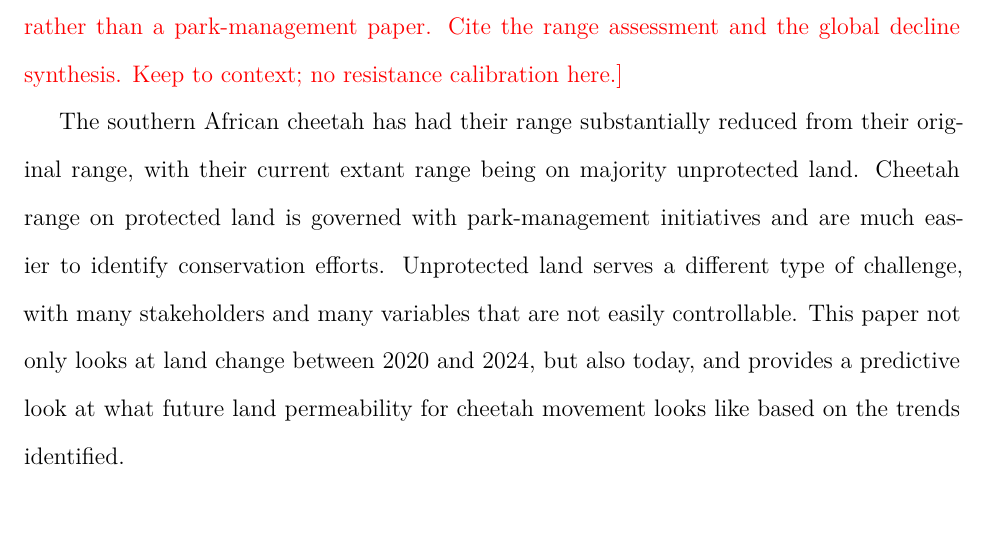
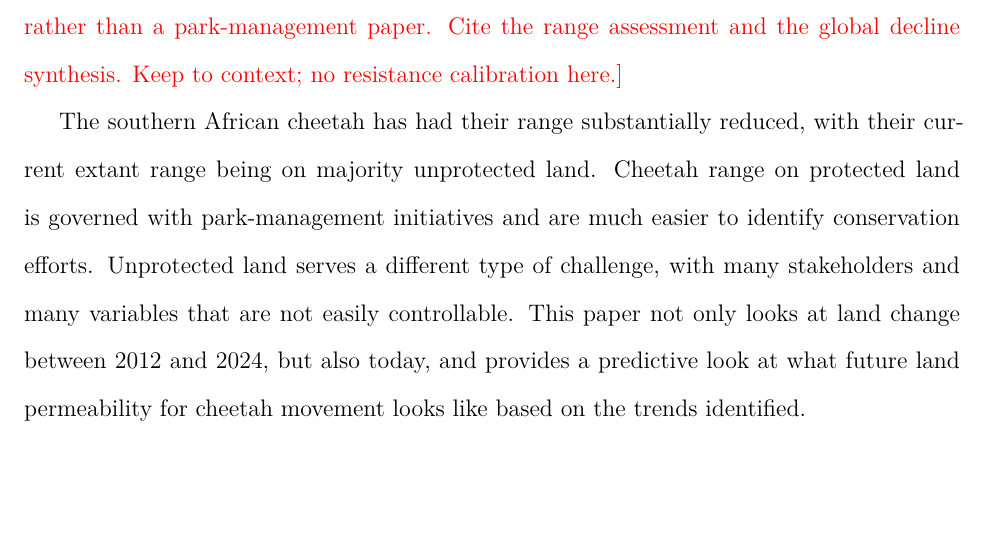
Before and after one commit to liamcrettol/cheetah-connectivity, a LaTeX document (tex/main.tex, which reads tex/sections/01_introduction.tex): part of page 5 of 17, cut so that both start at the same text, the shorter picture padded with empty space. Compiled offline with pdfLaTeX.

Commit message:
Worked on edits for some of the notes

```diff
--- a/tex/sections/01_introduction.tex
+++ b/tex/sections/01_introduction.tex
@@ -39,11 +35,9 @@ cheetahs persist on unprotected land is the whole reason a connectivity paper is
 conservation paper rather than a park-management paper. Cite the range assessment
 and the global decline synthesis. Keep to context; no resistance calibration here.}
 
-The southern African cheetah has had their range substantially reduced from their original range, with their current extant range being on majority unprotected land. Cheetah range on protected land is governed with park-management initiatives and are much easier to identify conservation efforts. Unprotected land serves a different type of challenge, with many stakeholders and many variables that are not easily controllable. This paper not only looks at land change between 2020 and 2024, but also today, and provides a predictive look at what future land permeability for cheetah movement looks like based on the trends identified.
+The southern African cheetah has had their range substantially reduced, with their current extant range being on majority unprotected land. Cheetah range on protected land is governed with park-management initiatives and are much easier to identify conservation efforts. Unprotected land serves a different type of challenge, with many stakeholders and many variables that are not easily controllable. This paper not only looks at land change between 2012 and 2024, but also today, and provides a predictive look at what future land permeability for cheetah movement looks like based on the trends identified.
 
 % --- notes on the paragraph above ---
-% [a] "reduced from their original range" : repeats "range", and "original"
-%     is undated. Original when?
 % [b] "current extant range" : prohibited phrase, and redundant. See
 %     abstract R3.
 % [c] BROKEN SENTENCE. "Cheetah range on protected land is governed with
```
Also changed, not shown: tex/main.pdf, tex/sections/01_introduction.tex (4 more changed lines).
